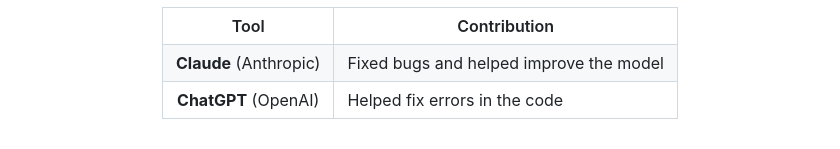
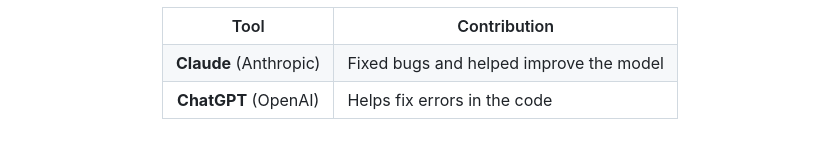
Before and after one commit to Koe458-ui/oredlab, a Markdown page: README.md, the part around the change. GitHub-like rendering.

```diff
--- a/README.md
+++ b/README.md
@@ -246,7 +246,7 @@ See the ""LICENSE"" (LICENSE) file for the complete license terms.
   </tr>
   <tr>
     <td align="center"><b>ChatGPT</b> (OpenAI)</td>
-    <td>Helped fix errors in the code</td>
+    <td>Helps fix errors in the code</td>
   </tr>
 </table>
 
```
